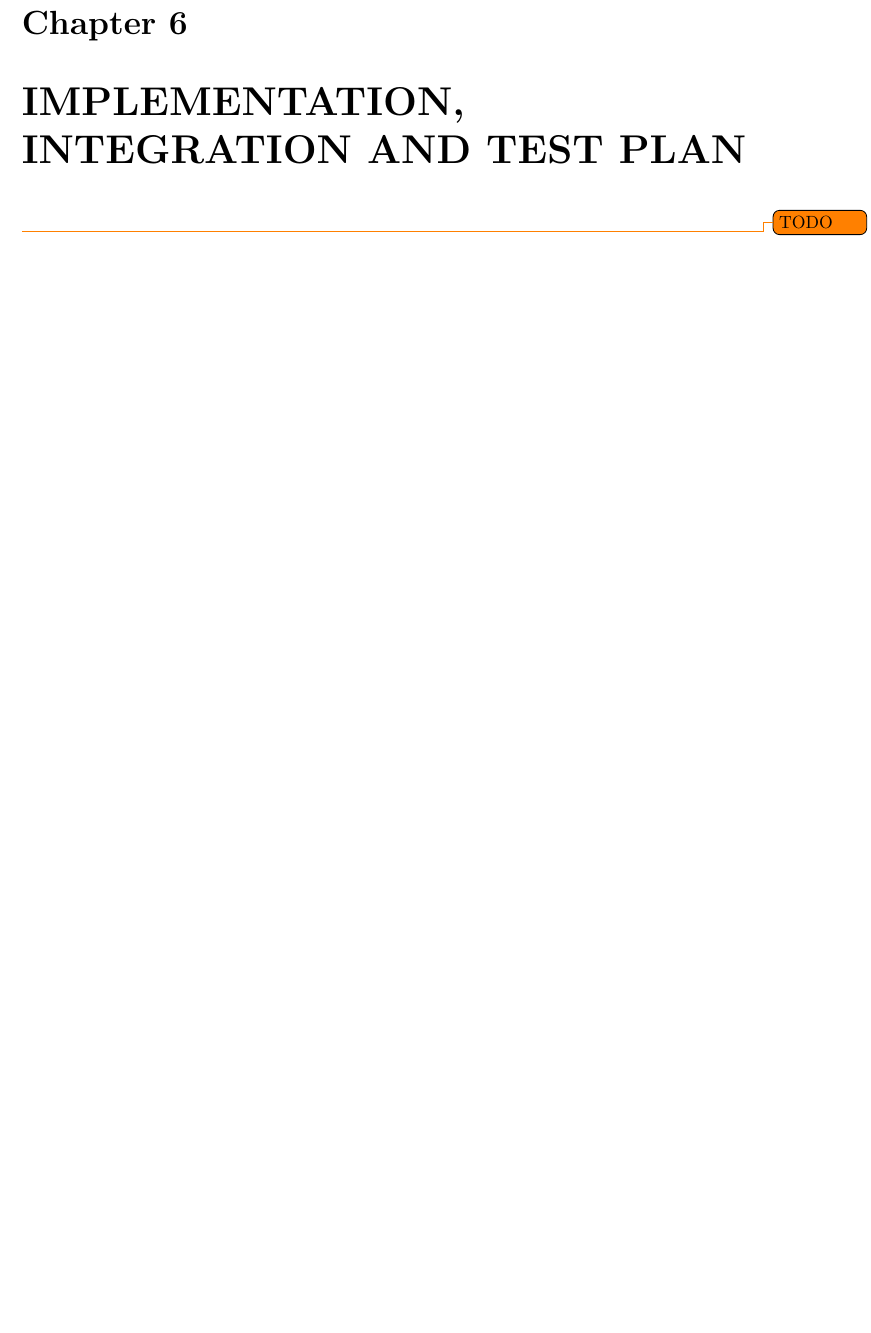
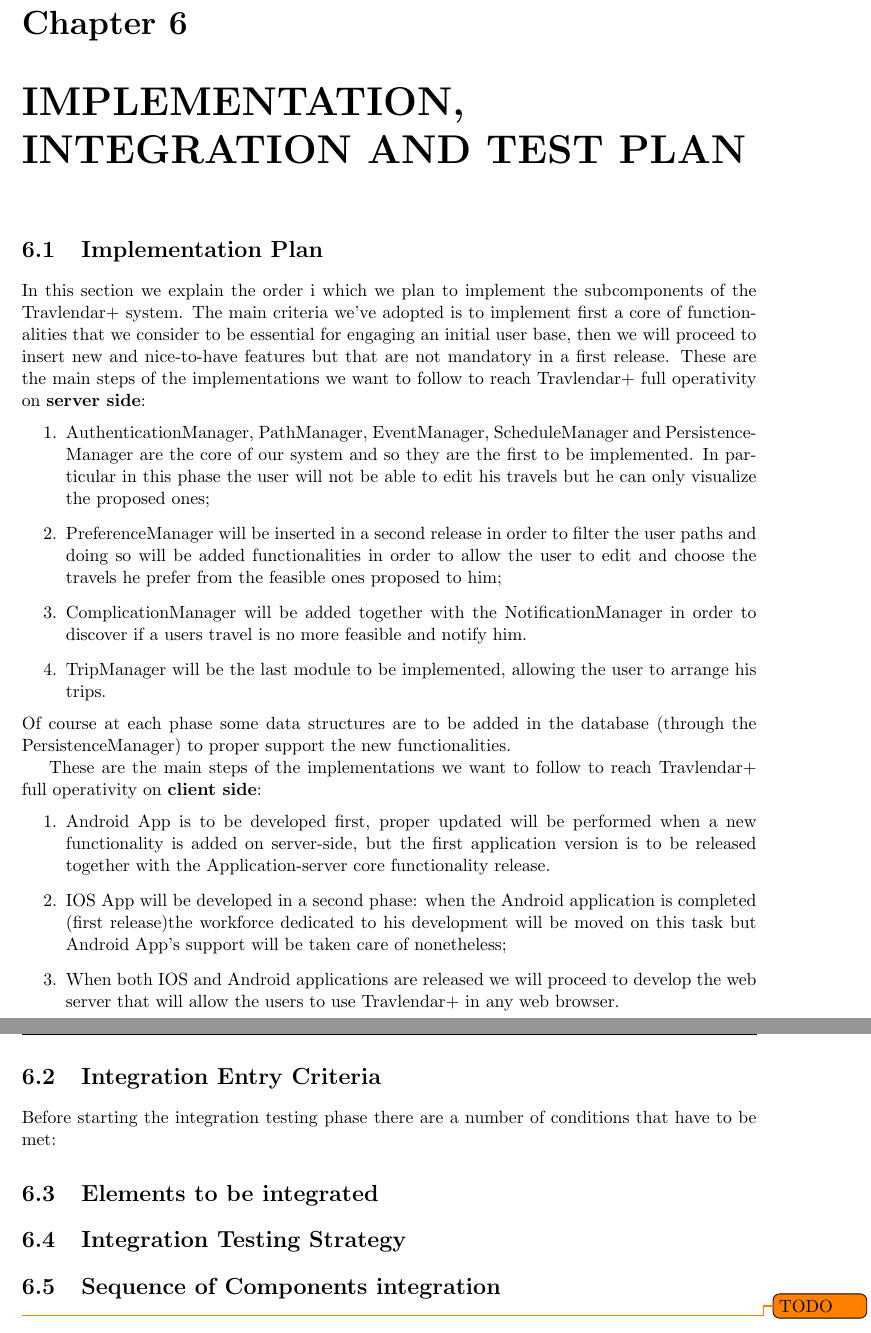
Before and after one commit to JustSalva/MelziPinaSalvadore, a LaTeX document (DD/DD.tex, which reads DD/6-ImplementationIntegrationTestPlan/implementation_integration_test_plan.tex): part of page 19 of 21 before the commit and two parts of pages 19 and 20 of 22 after it, the two joined at a grey line, cut so that both start at the same text, the shorter picture padded with empty space. Compiled offline with pdfLaTeX.

Commit message:
Implementation Plan

```diff
--- /dev/null
+++ b/DD/6-ImplementationIntegrationTestPlan/implementation_integration_test_plan.tex
@@ -0,0 +1,29 @@
+\section{Implementation Plan}
+In this section we explain the order i which we plan to implement the subcomponents of the Travlendar+ system.
+The main criteria we've adopted is to implement first a core of functionalities that we consider to be essential for engaging an initial user base, then we will proceed to insert new and nice-to-have features but that are not mandatory in a first release.
+These are the main steps of the implementations we want to follow to reach Travlendar+ full operativity on \textbf{server side}:
+\begin{enumerate}
+\item AuthenticationManager, PathManager, EventManager, ScheduleManager and PersistenceManager are the core of our system and so they are the first to be implemented. In particular in this phase the user will not be able to edit his travels but he can only visualize the proposed ones;
+\item PreferenceManager will be inserted in a second release in order to filter the user paths and doing so will be added functionalities in order to allow the user to edit and choose the travels he prefer from the feasible ones proposed to him;
+\item ComplicationManager will be added together with the NotificationManager in order to discover if a users travel is no more feasible and notify him.
+\item TripManager will be the last module to be implemented, allowing the user to arrange his trips.
+\end{enumerate}
+Of course at each phase some data structures are to be added in the database (through the PersistenceManager) to proper support the new functionalities.
+
+These are the main steps of the implementations we want to follow to reach Travlendar+ full operativity on \textbf{client side}:
+\begin{enumerate}
+\item Android App is to be developed first, proper updated will be performed when a new functionality is added on server-side, but the first application version is to be released together with the Application-server core functionality release.
+\item IOS App will be developed in a second phase: when the Android application is completed (first release)the workforce dedicated to his development will be moved on this task but Android App's support will be taken care of nonetheless;
+\item When both IOS and Android applications are released we will proceed to develop the web server that will allow the users to use Travlendar+ in any web browser.
+\end{enumerate}
+
+\section{Integration Entry Criteria}
+Before starting the integration testing phase there are a number of conditions that have to be met:
+
+\section{Elements to be integrated}
+
+\section{Integration Testing Strategy}
+
+\section{Sequence of Components integration}
+
+\todo{TODO}
--- a/DD/DD.tex
+++ b/DD/DD.tex
@@ -127,7 +127,7 @@
 
 	\chapter{IMPLEMENTATION, INTEGRATION AND TEST PLAN}
 	\label{ch:IMPLEMENTATION, INTEGRATION AND TEST PLAN}
-		\todo{TODO}
+		\input{./6-ImplementationIntegrationTestPlan/implementation_integration_test_plan.tex}
 
 	\chapter{EFFORT SPENT}
 	\label{ch:EFFORT SPENT}
```
Also changed, not shown: DD/3-AlgorithmDesign/algorithm_design.tex (added, +4 -0 lines), DD/3-AlgorithmDesign/to_be_removed.txt (deleted), DD/6-ImplementationIntegrationTestPlan/to_be_removed.txt (deleted), DD/DD.tex (2 more changed lines).
